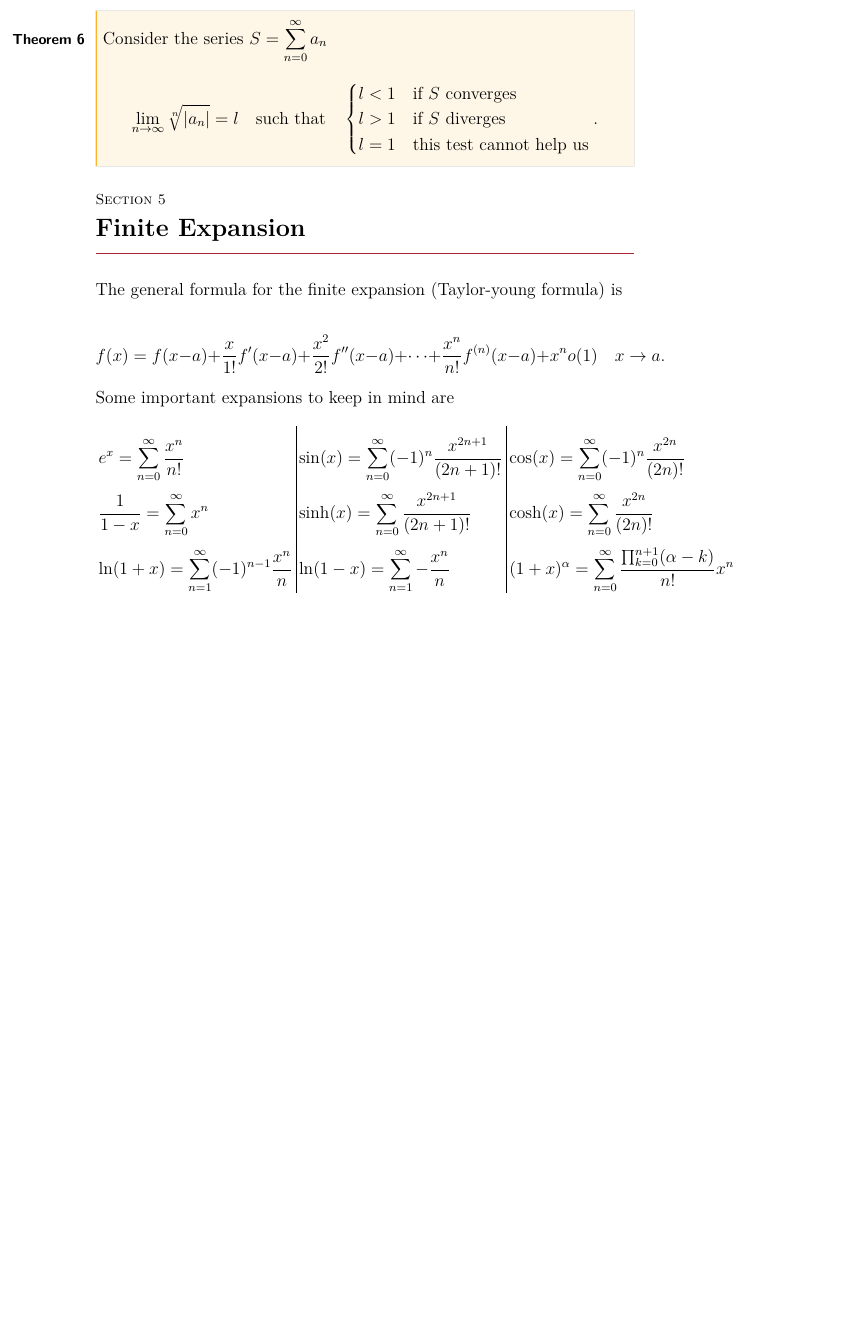
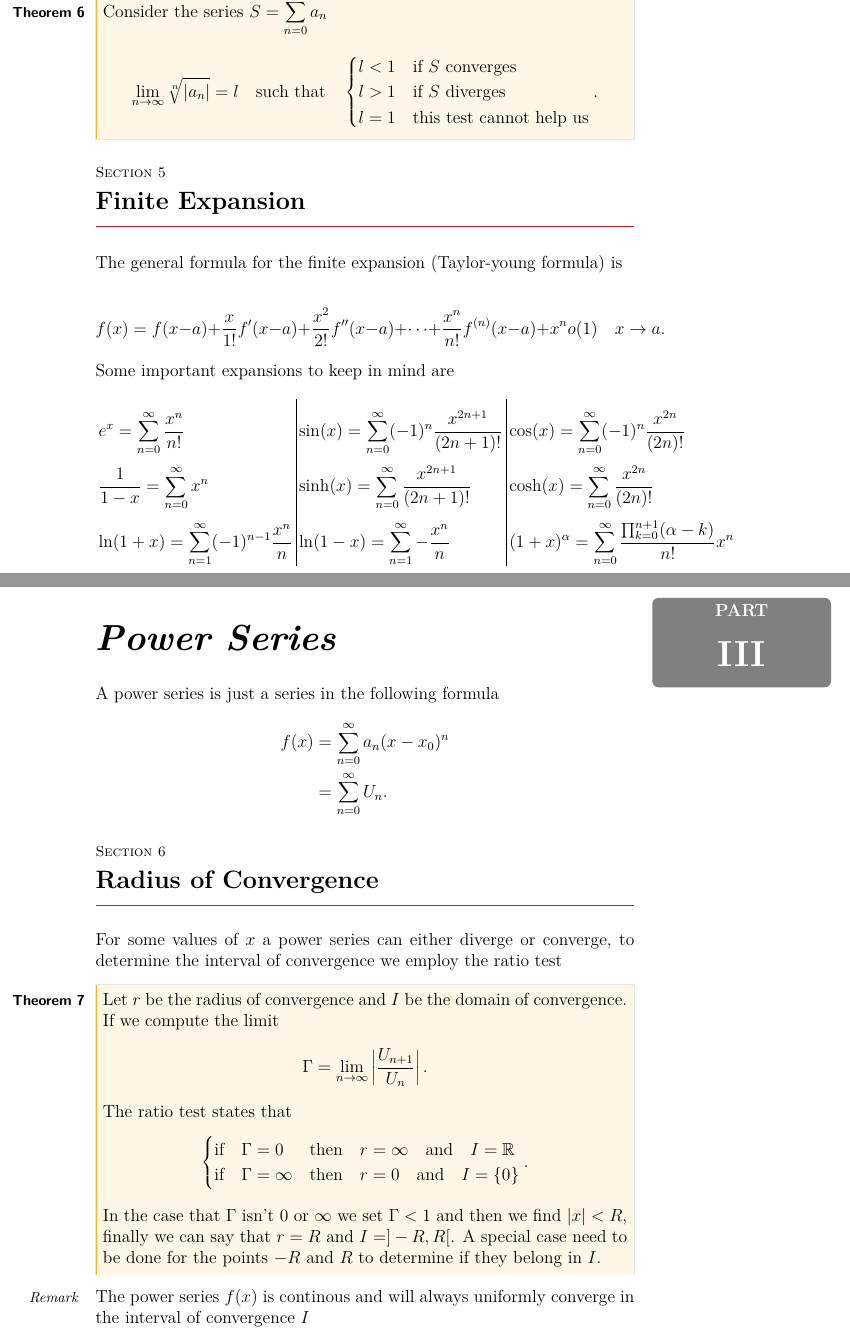
Before and after one commit to the-refrigerator/ULFG-Notes, a LaTeX document (Year 2/Semester 3/Analysis III/main.tex, which reads Year 2/Semester 3/Analysis III/chapters/chapter3.tex): part of page 6 of 6 before the commit and two parts of pages 6 and 7 of 7 after it, the two joined at a grey line, cut at the place of the change, the shorter picture padded with empty space. Compiled offline with pdfLaTeX.

Commit message:
added half of chapter 3 cause I'm sick

```diff
--- /dev/null
+++ b/Year 2/Semester 3/Analysis III/chapters/chapter3.tex
@@ -0,0 +1,30 @@
+\part{Power Series}
+
+A power series is just a series in the following formula
+\begin{align*}
+	f(x) & =\sum_{n=0}^{\infty} a_n(x-x_0)^n \\
+	     & =\sum_{n=0}^{\infty} U_n
+	.\end{align*}
+
+\section{Radius of Convergence}
+
+For some values of $x$ a power series can either diverge or converge, to determine the interval of convergence we employ the ratio test
+
+\begin{theorem}
+	Let $r$ be the radius of convergence and $I$ be the domain of convergence. If we compute the limit
+	\[
+		\Gamma = \lim_{n \to \infty}\left| \frac{U_{n+1}}{U_n} \right|
+		.\]
+	The ratio test states that
+	\[
+		\begin{cases}
+			\qif* \Gamma = 0      & \qthen* r=\infty\qand I=\mathbb{R} \\
+			\qif* \Gamma = \infty & \qthen* r=0\qand I=\{0\}           \\
+		\end{cases}
+		.\]
+	In the case that $\Gamma$ isn't 0 or $\infty$ we set $\Gamma<1$ and then we find $|x|<R$, finally we can say that $r=R$ and $I=]-R,R[$. A special case need to be done for the points  $-R$ and $R$ to determine if they belong in  $I$.
+\end{theorem}
+
+\begin{remark}
+	The power series $f(x)$ is continous and will always uniformly converge in the interval of convergence $I$
+\end{remark}
--- a/Year 2/Semester 3/Analysis III/main.tex
+++ b/Year 2/Semester 3/Analysis III/main.tex
@@ -18,6 +19,6 @@
 
 \include{chapters/chapter1}
 \include{chapters/chapter2}
-%\include{chapters/chapter3}
+\include{chapters/chapter3}
 
 \end{document}
```
Also changed, not shown: Year 2/Semester 3/Analysis III/main.pdf, Year 2/Semester 3/Analysis III/main.tex (1 more changed lines).
